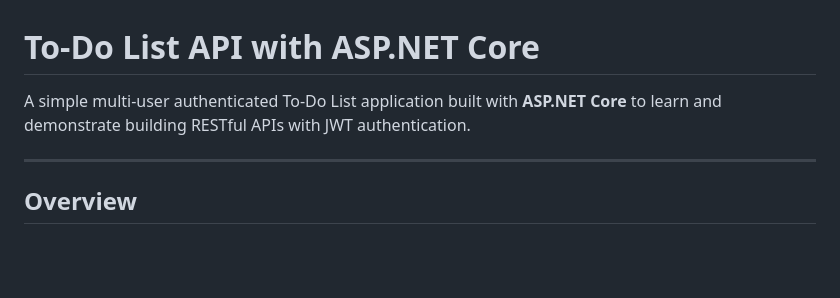
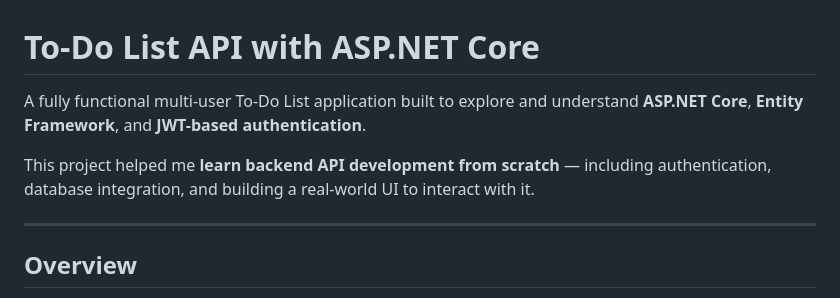
Before and after one commit to Navaneethp360/ToDoApp_API, a Markdown page: README.md, the part around the change printed below. Drawn GitHub-style; blank space fills up the shorter version.

```diff
--- a/README.md
+++ b/README.md
@@ -1,6 +1,8 @@
 # To-Do List API with ASP.NET Core
 
-A simple multi-user authenticated To-Do List application built with **ASP.NET Core** to learn and demonstrate building RESTful APIs with JWT authentication.
+A fully functional multi-user To-Do List application built to explore and understand **ASP.NET Core**, **Entity Framework**, and **JWT-based authentication**.
+
+This project helped me **learn backend API development from scratch** — including authentication, database integration, and building a real-world UI to interact with it.
 
 ---
 
```
Also changed, not shown: other parts of README.md (+32 -4 lines).
